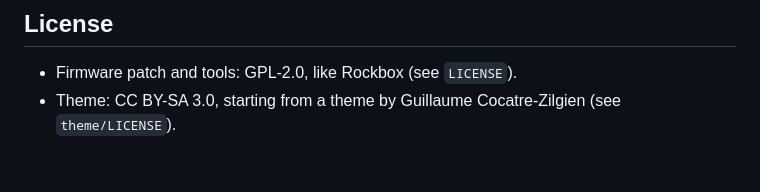
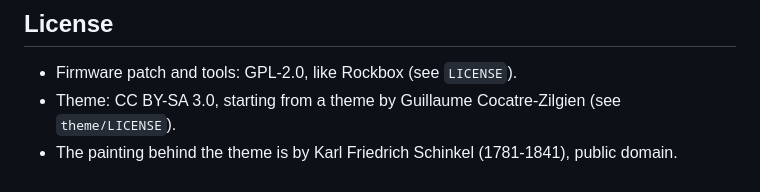
Before and after one commit to remigius-labs/rpod, a Markdown page: README.md, the part around the change. Rendered like a GitHub page.

Commit message:
README: painting credit (Karl Friedrich Schinkel)
Co-Authored-By: Claude Opus 5.5 <noreply@anthropic.com>

```diff
--- a/README.md
+++ b/README.md
@@ -116,3 +116,4 @@ Design tools used to make the theme, in `tools/`. They expect a Rockbox simulato
 
 - Firmware patch and tools: GPL-2.0, like Rockbox (see `LICENSE`).
 - Theme: CC BY-SA 3.0, starting from a theme by Guillaume Cocatre-Zilgien (see `theme/LICENSE`).
+- The painting behind the theme is by Karl Friedrich Schinkel (1781-1841), public domain.
```
